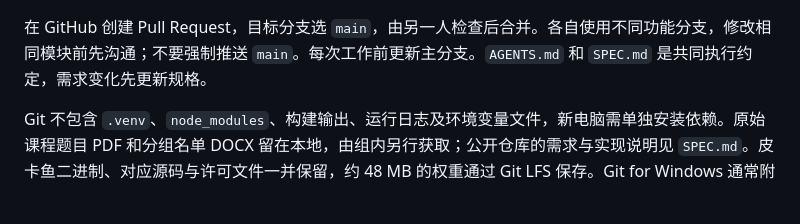
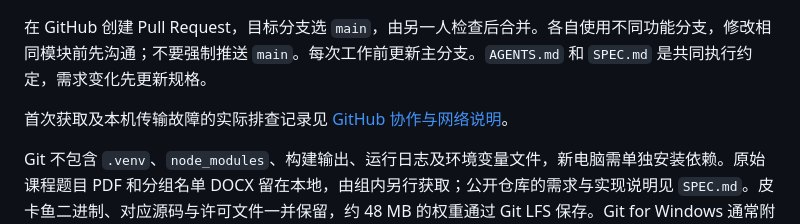
Before and after one commit to fateziyi/xiangqi-course-design, a Markdown page: README.md, the part around the change. Rendered like a GitHub page; blank space fills up the shorter version.

````diff
--- a/README.md
+++ b/README.md
@@ -24,6 +24,8 @@ git push -u origin feature/board-interaction
 ```
 
 在 GitHub 创建 Pull Request，目标分支选 `main`，由另一人检查后合并。各自使用不同功能分支，修改相同模块前先沟通；不要强制推送 `main`。每次工作前更新主分支。`AGENTS.md` 和 `SPEC.md` 是共同执行约定，需求变化先更新规格。
+
+首次获取及本机传输故障的实际排查记录见 [GitHub 协作与网络说明](docs/GitHub协作与网络说明.md)。
 
 Git 不包含 `.venv`、`node_modules`、构建输出、运行日志及环境变量文件，新电脑需单独安装依赖。原始课程题目 PDF 和分组名单 DOCX 留在本地，由组内另行获取；公开仓库的需求与实现说明见 `SPEC.md`。皮卡鱼二进制、对应源码与许可文件一并保留，约 48 MB 的权重通过 Git LFS 保存。Git for Windows 通常附带 Git LFS；克隆前执行 `git lfs install`，克隆后执行 `git lfs pull`，确认权重已下载，再安装和启动。不要将 LFS 指针文件误当成权重，也不要只下载 GitHub 源码 ZIP 来代替完整克隆。
 
````
Also changed, not shown: docs/GitHub协作与网络说明.md (added, +43 -0 lines).
